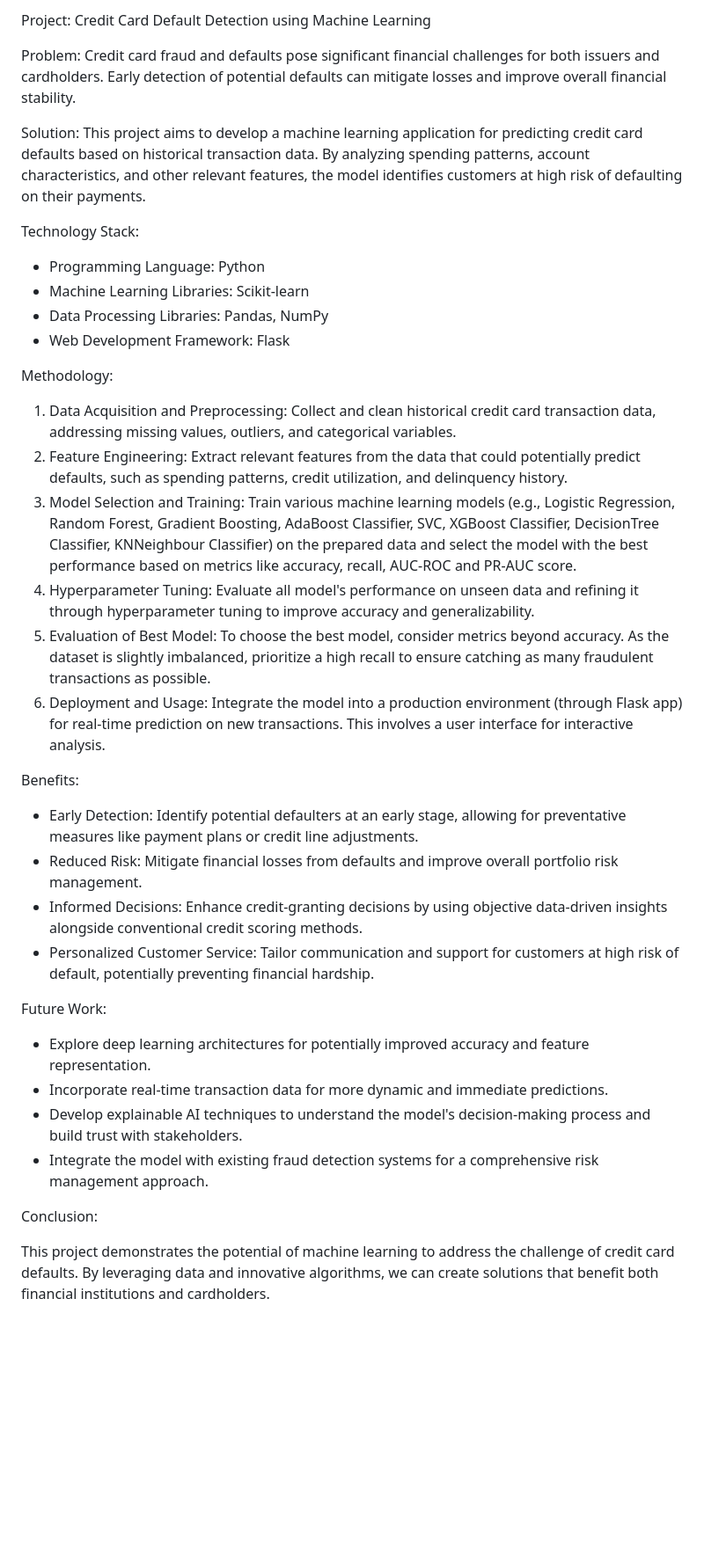
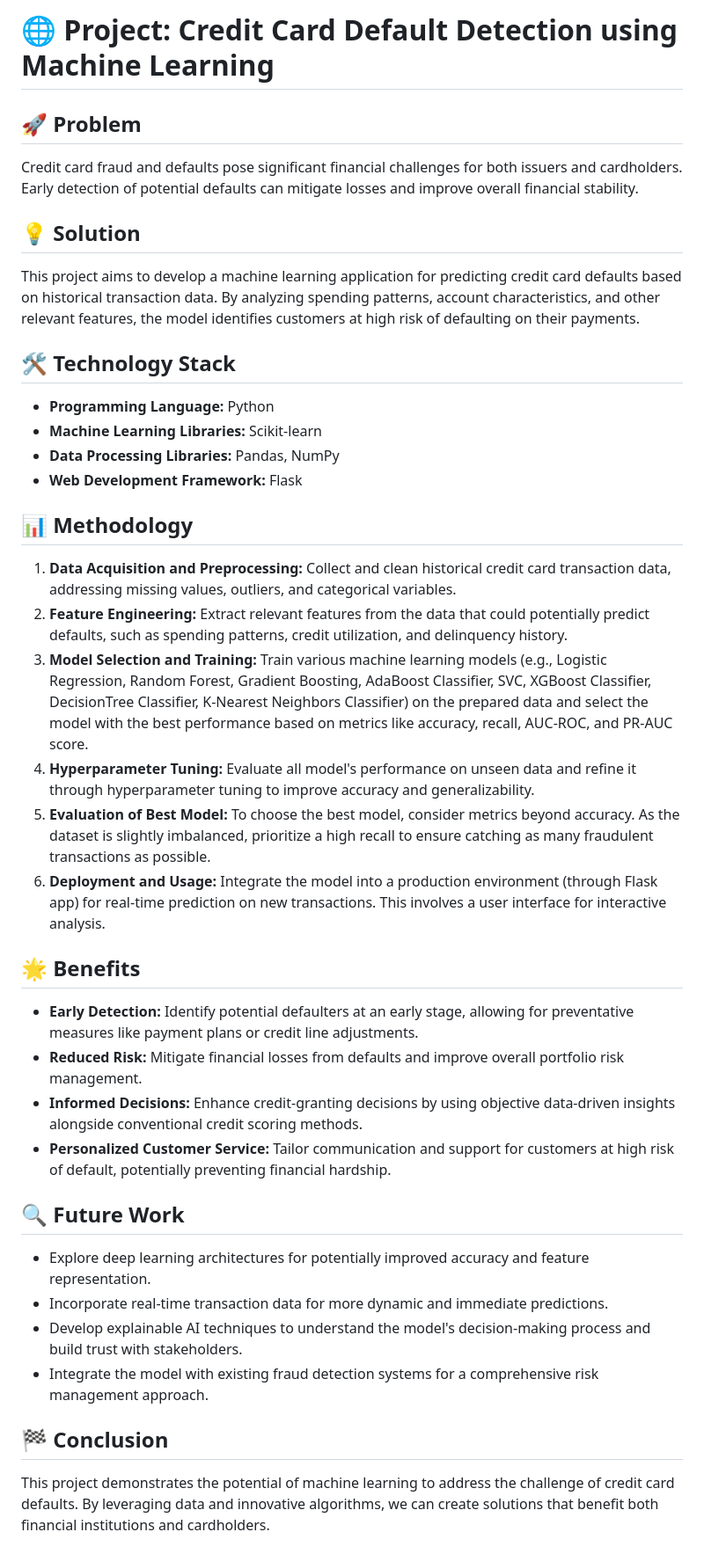
Before and after one commit to navp7/credit_card_defaulters, a Markdown page: README.md, the part around the change. Shown at 88% size. GitHub-like rendering; blank space fills up the shorter version.

```diff
--- a/README.md
+++ b/README.md
@@ -1,40 +1,40 @@
-Project: Credit Card Default Detection using Machine Learning
+# 🌐 Project: Credit Card Default Detection using Machine Learning
 
-Problem: Credit card fraud and defaults pose significant financial challenges for both issuers and cardholders. Early detection of potential defaults can mitigate losses and improve overall financial stability.
+## 🚀 Problem
+Credit card fraud and defaults pose significant financial challenges for both issuers and cardholders. Early detection of potential defaults can mitigate losses and improve overall financial stability.
 
-Solution: This project aims to develop a machine learning application for predicting credit card defaults based on historical transaction data. By analyzing spending patterns, account characteristics, and other relevant features, the model identifies customers at high risk of defaulting on their payments.
+## 💡 Solution
+This project aims to develop a machine learning application for predicting credit card defaults based on historical transaction data. By analyzing spending patterns, account characteristics, and other relevant features, the model identifies customers at high risk of defaulting on their payments.
 
-Technology Stack:
+## 🛠️ Technology Stack
+- **Programming Language:** Python
+- **Machine Learning Libraries:** Scikit-learn
+- **Data Processing Libraries:** Pandas, NumPy
+- **Web Development Framework:** Flask
 
-- Programming Language: Python
-- Machine Learning Libraries: Scikit-learn
-- Data Processing Libraries: Pandas, NumPy
-- Web Development Framework: Flask
+## 📊 Methodology
 
+1. **Data Acquisition and Preprocessing:** Collect and clean historical credit card transaction data, addressing missing values, outliers, and categorical variables.
+2. **Feature Engineering:** Extract relevant features from the data that could potentially predict defaults, such as spending patterns, credit utilization, and delinquency history.
+3. **Model Selection and Training:** Train various machine learning models (e.g., Logistic Regression, Random Forest, Gradient Boosting, AdaBoost Classifier, SVC, XGBoost Classifier, DecisionTree Classifier, K-Nearest Neighbors Classifier) on the prepared data and select the model with the best performance based on metrics like accuracy, recall, AUC-ROC, and PR-AUC score.
+4. **Hyperparameter Tuning:** Evaluate all model's performance on unseen data and refine it through hyperparameter tuning to improve accuracy and generalizability.
+5. **Evaluation of Best Model:** To choose the best model, consider metrics beyond accuracy. As the dataset is slightly imbalanced, prioritize a high recall to ensure catching as many fraudulent transactions as possible.
+6. **Deployment and Usage:** Integrate the model into a production environment (through Flask app) for real-time prediction on new transactions. This involves a user interface for interactive analysis.
 
-Methodology:
+## 🌟 Benefits
 
-1. Data Acquisition and Preprocessing: Collect and clean historical credit card transaction data, addressing missing values, outliers, and categorical variables.
-2. Feature Engineering: Extract relevant features from the data that could potentially predict defaults, such as spending patterns, credit utilization, and delinquency history.
-3. Model Selection and Training: Train various machine learning models (e.g., Logistic Regression, Random Forest, Gradient Boosting, AdaBoost Classifier, SVC, XGBoost Classifier, DecisionTree Classifier, KNNeighbour Classifier) on the prepared data and select the model with the best performance based on metrics like accuracy, recall, AUC-ROC and PR-AUC score.
-4. Hyperparameter Tuning: Evaluate all model's performance on unseen data and refining it through hyperparameter tuning to improve accuracy and generalizability.
-5. Evaluation of Best Model: To choose the best model, consider metrics beyond accuracy. As the dataset is slightly imbalanced, prioritize a high recall to ensure catching as many fraudulent transactions as possible.
-6. Deployment and Usage: Integrate the model into a production environment (through Flask app) for real-time prediction on new transactions. This involves a user interface for interactive analysis.
+- **Early Detection:** Identify potential defaulters at an early stage, allowing for preventative measures like payment plans or credit line adjustments.
+- **Reduced Risk:** Mitigate financial losses from defaults and improve overall portfolio risk management.
+- **Informed Decisions:** Enhance credit-granting decisions by using objective data-driven insights alongside conventional credit scoring methods.
+- **Personalized Customer Service:** Tailor communication and support for customers at high risk of default, potentially preventing financial hardship.
 
-Benefits:
-
-- Early Detection: Identify potential defaulters at an early stage, allowing for preventative measures like payment plans or credit line adjustments.
-- Reduced Risk: Mitigate financial losses from defaults and improve overall portfolio risk management.
-- Informed Decisions: Enhance credit-granting decisions by using objective data-driven insights alongside conventional credit scoring methods.
-- Personalized Customer Service: Tailor communication and support for customers at high risk of default, potentially preventing financial hardship.
-
-Future Work:
+## 🔍 Future Work
 
 - Explore deep learning architectures for potentially improved accuracy and feature representation.
 - Incorporate real-time transaction data for more dynamic and immediate predictions.
 - Develop explainable AI techniques to understand the model's decision-making process and build trust with stakeholders.
 - Integrate the model with existing fraud detection systems for a comprehensive risk management approach.
 
-Conclusion:
+## 🏁 Conclusion
 
 This project demonstrates the potential of machine learning to address the challenge of credit card defaults. By leveraging data and innovative algorithms, we can create solutions that benefit both financial institutions and cardholders.
```
